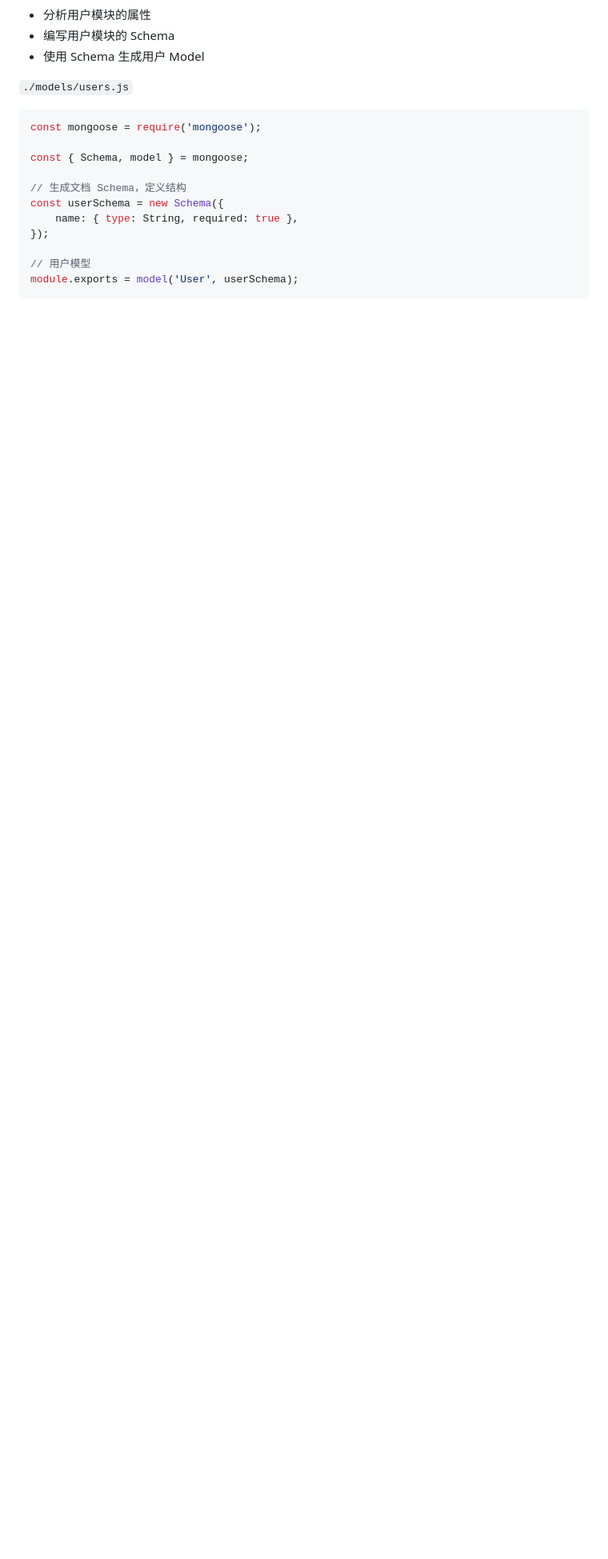
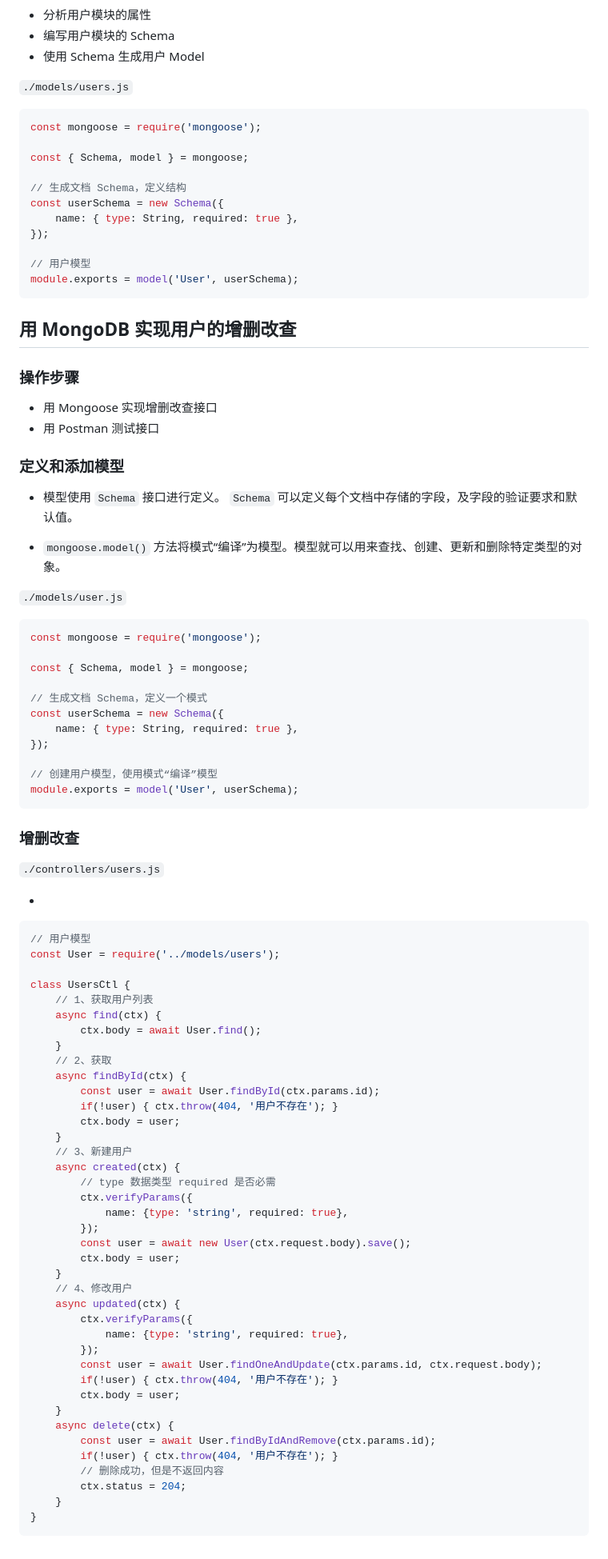
Before and after one commit to hinsenoo/ZhiHu-API, a Markdown page: node相关.md, the part around the change printed below. Shown: that part at 80% size. Drawn GitHub-style; blank space fills up the shorter version.

Commit message:
Mongoose 相关

````diff
--- a/node相关.md
+++ b/node相关.md
@@ -783,3 +889,80 @@ const userSchema = new Schema({
 // 用户模型
 module.exports = model('User', userSchema);
 ```
+
+## 用 MongoDB 实现用户的增删改查
+
+### 操作步骤
+
+- 用 Mongoose 实现增删改查接口
+- 用 Postman 测试接口
+
+### 定义和添加模型
+
+- 模型使用 `Schema` 接口进行定义。 `Schema` 可以定义每个文档中存储的字段，及字段的验证要求和默认值。
+
+- `mongoose.model()` 方法将模式“编译”为模型。模型就可以用来查找、创建、更新和删除特定类型的对象。
+
+ `./models/user.js`
+
+```js
+const mongoose = require('mongoose');
+
+const { Schema, model } = mongoose;
+
+// 生成文档 Schema，定义一个模式
+const userSchema = new Schema({
+    name: { type: String, required: true },
+});
+
+// 创建用户模型，使用模式“编译”模型
+module.exports = model('User', userSchema);
+```
+
+### 增删改查
+
+`./controllers/users.js`
+
+-
+
+```js
+// 用户模型
+const User = require('../models/users');
+
+class UsersCtl {
+    // 1、获取用户列表
+    async find(ctx) {
+        ctx.body = await User.find();
+    }
+    // 2、获取
+    async findById(ctx) {
+        const user = await User.findById(ctx.params.id);
+        if(!user) { ctx.throw(404, '用户不存在'); }
+        ctx.body = user;
+    }
+    // 3、新建用户
+    async created(ctx) {
+        // type 数据类型 required 是否必需
+        ctx.verifyParams({
+            name: {type: 'string', required: true},
+        });
+        const user = await new User(ctx.request.body).save();
+        ctx.body = user;
+    }
+    // 4、修改用户
+    async updated(ctx) {
+        ctx.verifyParams({
+            name: {type: 'string', required: true},
+        });
+        const user = await User.findOneAndUpdate(ctx.params.id, ctx.request.body);
+        if(!user) { ctx.throw(404, '用户不存在'); }
+        ctx.body = user;
+    }
+    async delete(ctx) {
+        const user = await User.findByIdAndRemove(ctx.params.id);
+        if(!user) { ctx.throw(404, '用户不存在'); }
+        // 删除成功，但是不返回内容
+        ctx.status = 204;
+    }
+}
+```
````
Also changed, not shown: other parts of node相关.md (+106 -0 lines), assets/1602342031578.png (added), 4 other files.
